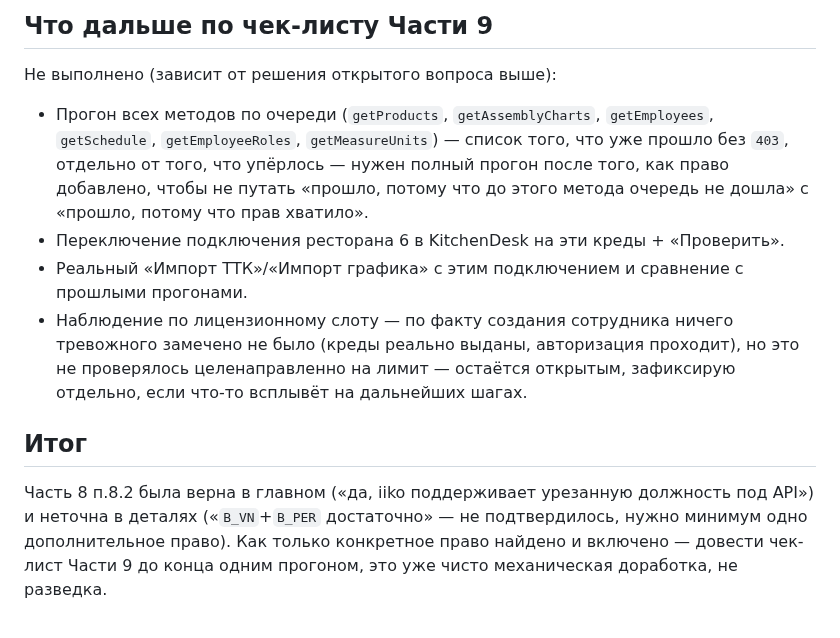
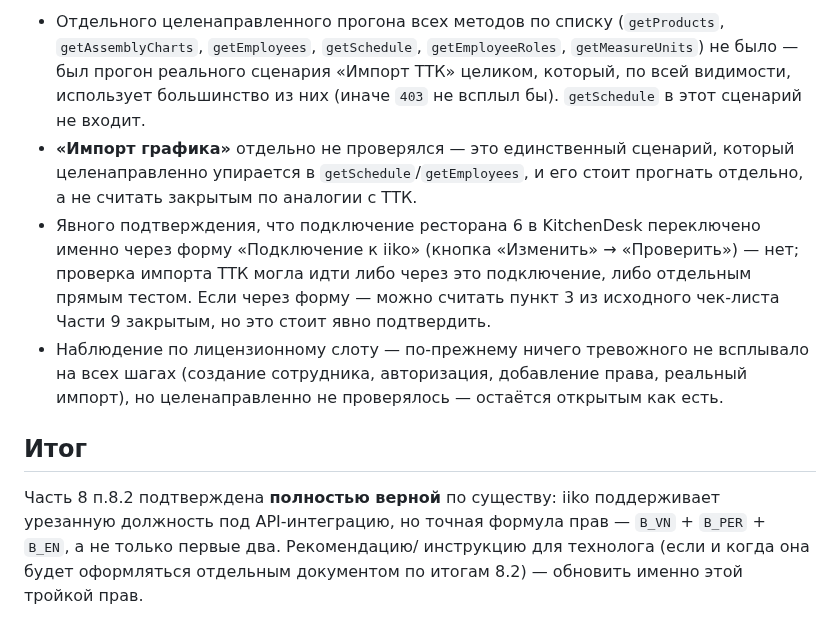
Before and after one commit to alisherphoto10-png/kitchen-guide, a Markdown page: oko-iiko-integration/REPORT-2026-08-15-part9-live-restricted-user.md, the part around one of its changes. GitHub-like rendering.

```diff
--- a/oko-iiko-integration/REPORT-2026-08-15-part9-live-restricted-user.md
+++ b/oko-iiko-integration/REPORT-2026-08-15-part9-live-restricted-user.md
@@ -63,25 +45,27 @@ iiko: в редакторе роли (там же, где выставляли `
-## Что дальше по чек-листу Части 9
-
-Не выполнено (зависит от решения открытого вопроса выше):
-- Прогон всех методов по очереди (`getProducts`, `getAssemblyCharts`,
-  `getEmployees`, `getSchedule`, `getEmployeeRoles`, `getMeasureUnits`) —
-  список того, что уже прошло без `403`, отдельно от того, что упёрлось —
-  нужен полный прогон после того, как право добавлено, чтобы не путать
-  «прошло, потому что до этого метода очередь не дошла» с «прошло, потому
-  что прав хватило».
-- Переключение подключения ресторана 6 в KitchenDesk на эти креды +
-  «Проверить».
-- Реальный «Импорт ТТК»/«Импорт графика» с этим подключением и сравнение
-  с прошлыми прогонами.
-- Наблюдение по лицензионному слоту — по факту создания сотрудника ничего
-  тревожного замечено не было (креды реально выданы, авторизация проходит),
-  но это не проверялось целенаправленно на лимит — остаётся открытым,
-  зафиксирую отдельно, если что-то всплывёт на дальнейших шагах.
+- Отдельного целенаправленного прогона всех методов по списку
+  (`getProducts`, `getAssemblyCharts`, `getEmployees`, `getSchedule`,
+  `getEmployeeRoles`, `getMeasureUnits`) не было — был прогон реального
+  сценария «Импорт ТТК» целиком, который, по всей видимости, использует
+  большинство из них (иначе `403` не всплыл бы). `getSchedule` в этот
+  сценарий не входит.
+- **«Импорт графика»** отдельно не проверялся — это единственный сценарий,
+  который целенаправленно упирается в `getSchedule`/`getEmployees`, и его
+  стоит прогнать отдельно, а не считать закрытым по аналогии с ТТК.
+- Явного подтверждения, что подключение ресторана 6 в KitchenDesk
+  переключено именно через форму «Подключение к iiko» (кнопка «Изменить»
+  → «Проверить») — нет; проверка импорта ТТК могла идти либо через это
+  подключение, либо отдельным прямым тестом. Если через форму — можно
+  считать пункт 3 из исходного чек-листа Части 9 закрытым, но это стоит
+  явно подтвердить.
+- Наблюдение по лицензионному слоту — по-прежнему ничего тревожного не
+  всплывало на всех шагах (создание сотрудника, авторизация, добавление
+  права, реальный импорт), но целенаправленно не проверялось — остаётся
+  открытым как есть.
 
 ## Итог
 
-Часть 8 п.8.2 была верна в главном («да, iiko поддерживает урезанную
-должность под API») и неточна в деталях («`B_VN`+`B_PER` достаточно» —
-не подтвердилось, нужно минимум одно дополнительное право). Как только
-конкретное право найдено и включено — довести чек-лист Части 9 до конца
-одним прогоном, это уже чисто механическая доработка, не разведка.
+Часть 8 п.8.2 подтверждена **полностью верной** по существу: iiko
+поддерживает урезанную должность под API-интеграцию, но точная формула прав
+— `B_VN` + `B_PER` + `B_EN`, а не только первые два. Рекомендацию/
+инструкцию для технолога (если и когда она будет оформляться отдельным
+документом по итогам 8.2) — обновить именно этой тройкой прав.
```
Also changed, not shown: other parts of oko-iiko-integration/REPORT-2026-08-15-part9-live-restricted-user.md (+38 -56 lines), oko-iiko-integration/PART-9-verify-restricted-api-user.md (+7 -6 lines).
